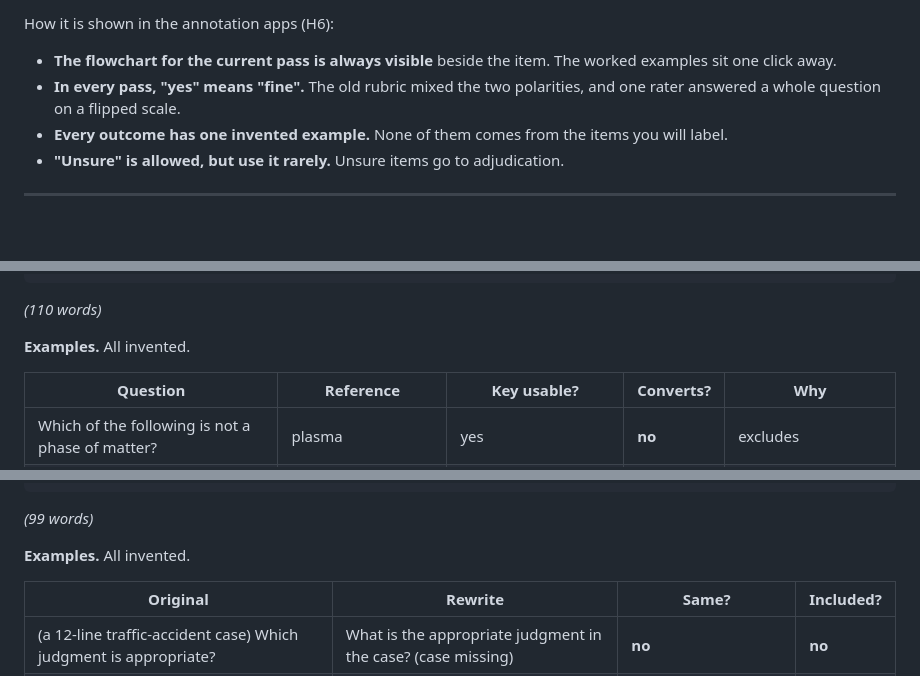
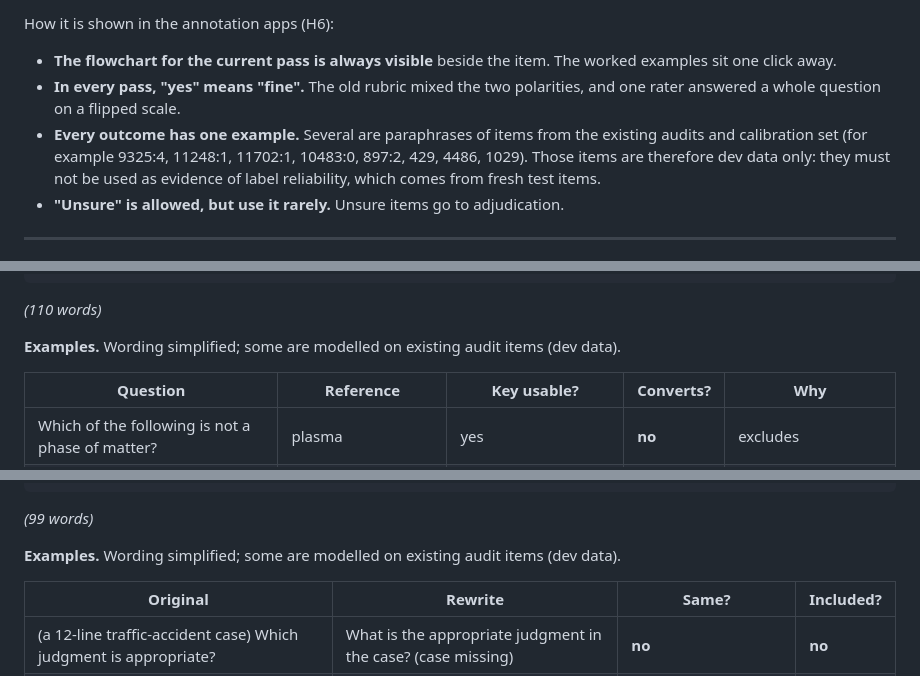
Before and after one commit to LocalgateOrg/localgate-research, a Markdown page: research/docs/human-rubric-v2.md, 3 parts joined by grey strips. Rendered like a GitHub page; blank space fills up the shorter version.

Commit message:
Rubric v2: say which examples come from existing audit items
The examples were labelled 'invented', but several paraphrase calibration
and audit items (9325:4, 11248:1, 11702:1, 10483:0, 897:2, 429, 4486,
1029). Those items are dev data and cannot serve as reliability evidence.

Co-Authored-By: Claude Opus 5.5 <noreply@anthropic.com>

```diff
--- a/research/docs/human-rubric-v2.md
+++ b/research/docs/human-rubric-v2.md
@@ -6,7 +6,7 @@ How it is shown in the annotation apps (H6):
 
 - **The flowchart for the current pass is always visible** beside the item. The worked examples sit one click away.
 - **In every pass, "yes" means "fine".** The old rubric mixed the two polarities, and one rater answered a whole question on a flipped scale.
-- **Every outcome has one invented example.** None of them comes from the items you will label.
+- **Every outcome has one example.** Several are paraphrases of items from the existing audits and calibration set (for example 9325:4, 11248:1, 11702:1, 10483:0, 897:2, 429, 4486, 1029). Those items are therefore dev data only: they must not be used as evidence of label reliability, which comes from fresh test items.
 - **"Unsure" is allowed, but use it rarely.** Unsure items go to adjudication.
 
 ---
@@ -30,7 +30,7 @@ You see the multiple-choice question, its options and the correct option.
 
 *(110 words)*
 
-**Examples.** All invented.
+**Examples.** Wording simplified; some are modelled on existing audit items (dev data).
 
 | Question | Reference | Key usable? | Converts? | Why |
 |---|---|---|---|---|
@@ -62,7 +62,7 @@ You see the original question, its options, the correct option, and the open-end
 
 *(99 words)*
 
-**Examples.** All invented.
+**Examples.** Wording simplified; some are modelled on existing audit items (dev data).
 
 | Original | Rewrite | Same? | Included? |
 |---|---|---|---|
```
Also changed, not shown: other parts of research/docs/human-rubric-v2.md (+1 -1 lines).
